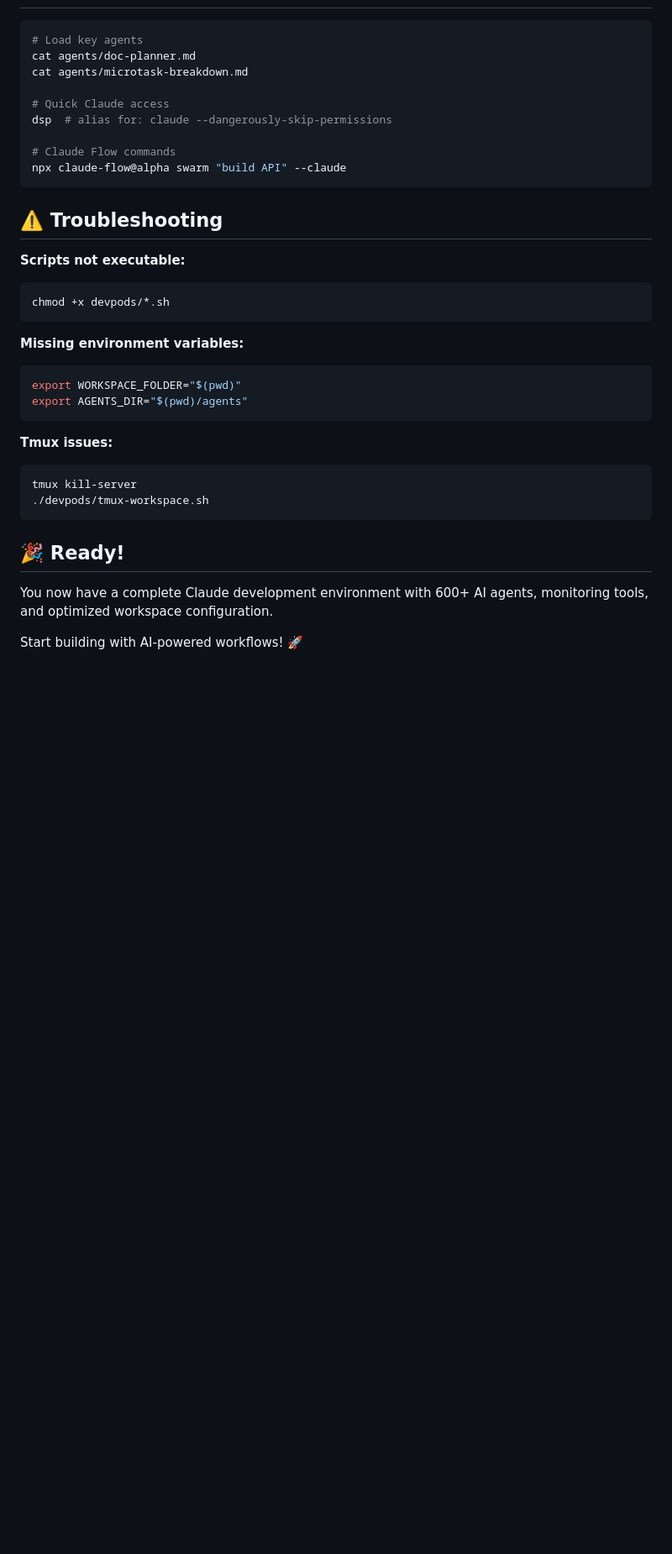
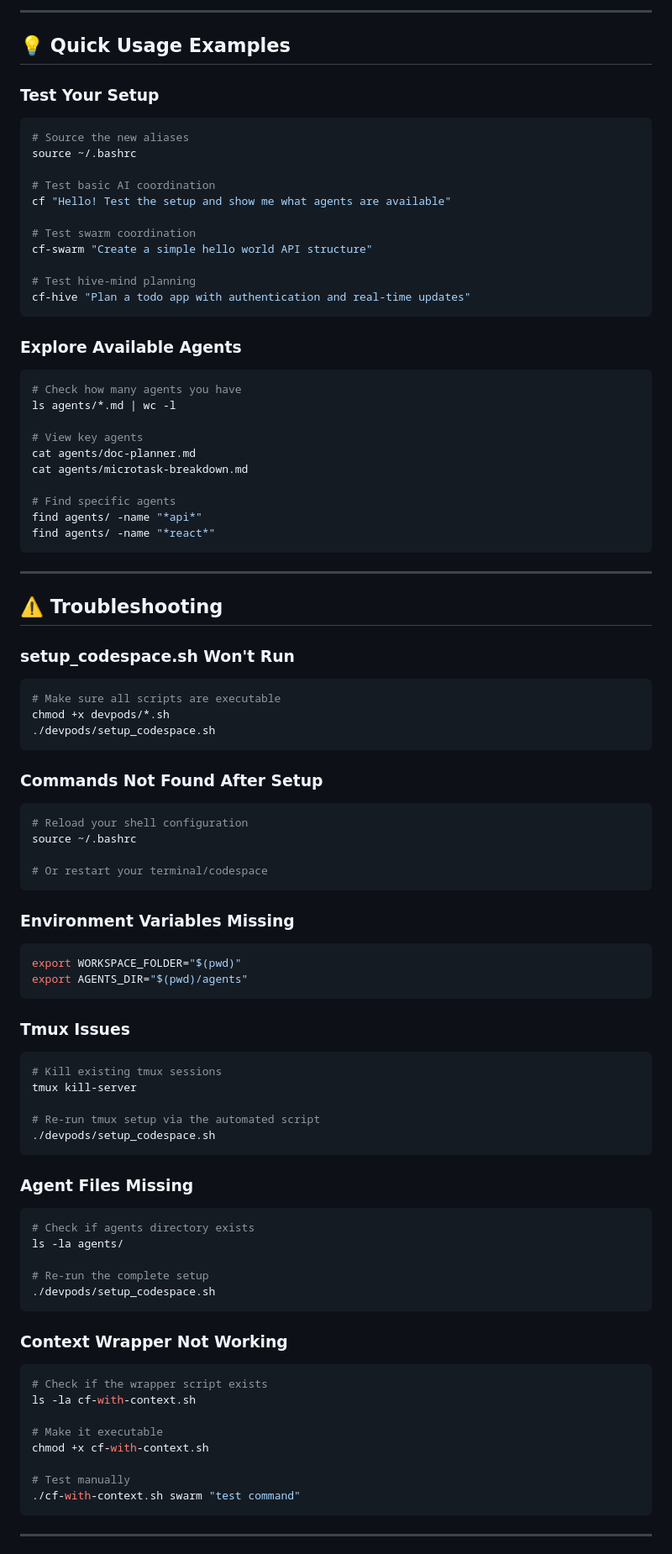
Before and after one commit to natea/bolo-redux, a Markdown page: codespaces_setup.md, the part around the change printed below. Shown: that part at 84% size. Rendered like a GitHub page; blank space fills up the shorter version.

````diff
--- a/codespaces_setup.md
+++ b/codespaces_setup.md
@@ -150,37 +215,91 @@ tmux attach -t workspace
 
+---
+
+## 💡 Quick Usage Examples
+
+### **Test Your Setup**
 ```bash
-# Load key agents
+# Source the new aliases
+source ~/.bashrc
+
+# Test basic AI coordination
+cf "Hello! Test the setup and show me what agents are available"
+
+# Test swarm coordination
+cf-swarm "Create a simple hello world API structure"
+
+# Test hive-mind planning
+cf-hive "Plan a todo app with authentication and real-time updates"
+```
+
+### **Explore Available Agents**
+```bash
+# Check how many agents you have
+ls agents/*.md | wc -l
+
+# View key agents
 cat agents/doc-planner.md
 cat agents/microtask-breakdown.md
 
-# Quick Claude access
-dsp  # alias for: claude --dangerously-skip-permissions
+# Find specific agents
+find agents/ -name "*api*"
+find agents/ -name "*react*"
+```
 
-# Claude Flow commands
-npx claude-flow@alpha swarm "build API" --claude
-```
+---
 
 ## ⚠️ Troubleshooting
 
-**Scripts not executable:**
+### **setup_codespace.sh Won't Run**
 ```bash
+# Make sure all scripts are executable
 chmod +x devpods/*.sh
+./devpods/setup_codespace.sh
 ```
 
-**Missing environment variables:**
+### **Commands Not Found After Setup**
+```bash
+# Reload your shell configuration
+source ~/.bashrc
+
+# Or restart your terminal/codespace
+```
+
+### **Environment Variables Missing**
 ```bash
 export WORKSPACE_FOLDER="$(pwd)"
 export AGENTS_DIR="$(pwd)/agents"
 ```
 
-**Tmux issues:**
+### **Tmux Issues**
 ```bash
+# Kill existing tmux sessions
 tmux kill-server
-./devpods/tmux-workspace.sh
+
+# Re-run tmux setup via the automated script
+./devpods/setup_codespace.sh
 ```
 
-## 🎉 Ready!
+### **Agent Files Missing**
+```bash
+# Check if agents directory exists
+ls -la agents/
 
-You now have a complete Claude development environment with 600+ AI agents, monitoring tools, and optimized workspace configuration.
+# Re-run the complete setup
+./devpods/setup_codespace.sh
+```
 
-Start building with AI-powered workflows! 🚀
+### **Context Wrapper Not Working**
+```bash
+# Check if the wrapper script exists
+ls -la cf-with-context.sh
+
+# Make it executable
+chmod +x cf-with-context.sh
+
+# Test manually
+./cf-with-context.sh swarm "test command"
+```
+
+---
+
````
Also changed, not shown: other parts of codespaces_setup.md (+169 -74 lines).
